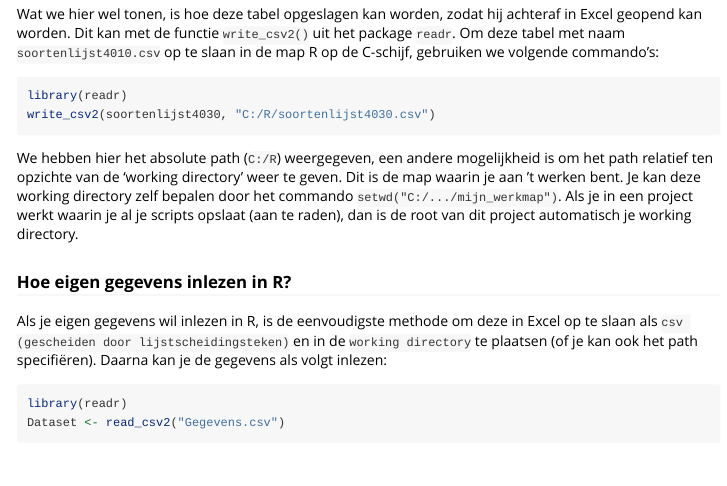
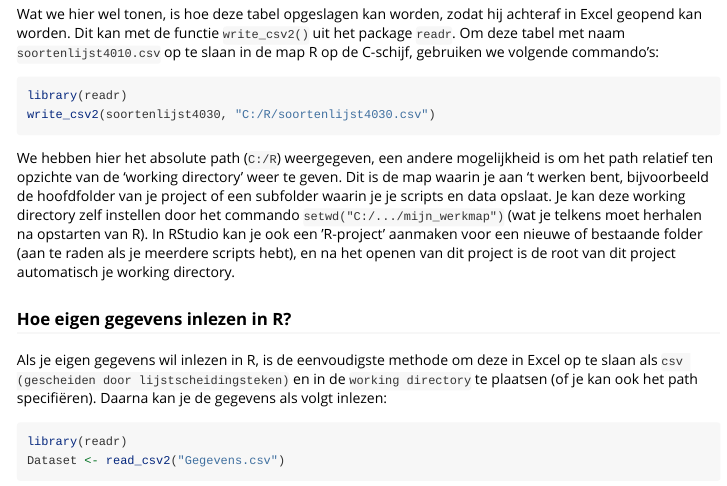
Before and after one commit to inbo/LSVI, an R Markdown document (vignettes/Handleiding.Rmd): the page in a window 1100 px wide, from 5270 px down. Rendered offline with R 4.5, knitr and Pandoc, with nearby package versions; some code elsewhere in the file could not run offline; common packages that the code uses without loading them are loaded.

Commit message:
handleiding_headers: suggestions regarding `setwd` and `Rproj`
Co-authored-by: Els Lommelen <els.lommelen@inbo.be>

````diff
--- a/vignettes/Handleiding.Rmd
+++ b/vignettes/Handleiding.Rmd
@@ -161,9 +161,9 @@ write_csv2(soortenlijst4030, "C:/R/soortenlijst4030.csv")
 ```
 
 We hebben hier het absolute path (`C:/R`) weergegeven, een andere mogelijkheid is om het path relatief ten opzichte van de 'working directory' weer te geven.
-Dit is de map waarin je aan 't werken bent.
-Je kan deze working directory zelf bepalen door het commando `setwd("C:/.../mijn_werkmap")`.
-Als je in een project werkt waarin je al je scripts opslaat (aan te raden), dan is de root van dit project automatisch je working directory.
+Dit is de map waarin je aan 't werken bent, bijvoorbeeld de hoofdfolder van je project of een subfolder waarin je je scripts en data opslaat.
+Je kan deze working directory zelf instellen door het commando `setwd("C:/.../mijn_werkmap")` (wat je telkens moet herhalen na opstarten van R).
+In RStudio kan je ook een 'R-project' aanmaken voor een nieuwe of bestaande folder (aan te raden als je meerdere scripts hebt), en na het openen van dit project is de root van dit project automatisch je working directory.
 
 
 ### Hoe eigen gegevens inlezen in R?
````
